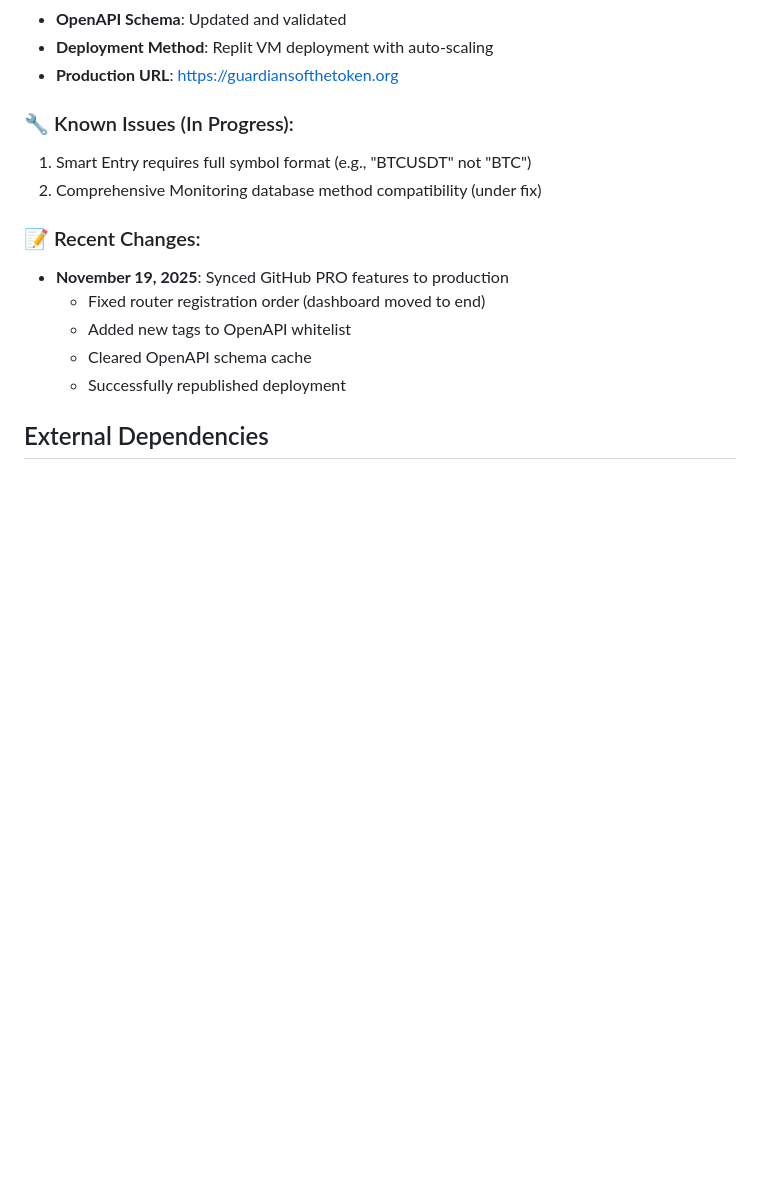
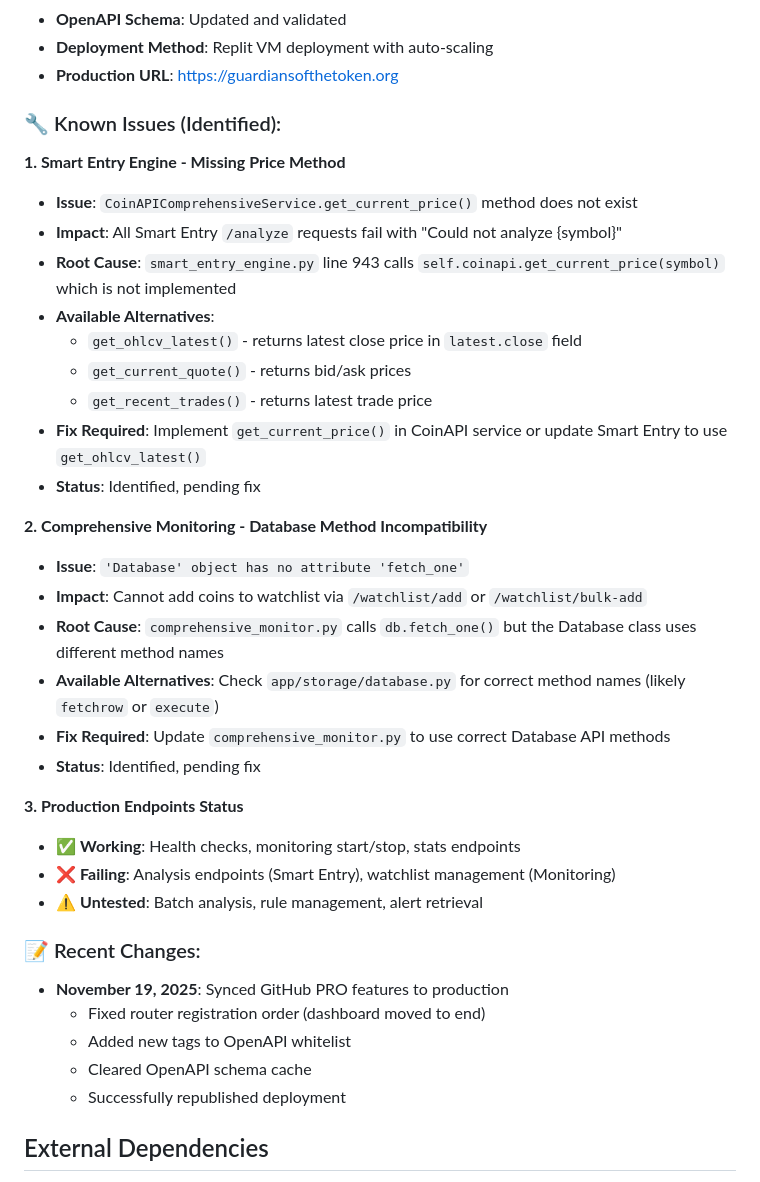
Before and after one commit to rcz87/cryptosatX, a Markdown page: replit.md, the part around the change. Rendered like a GitHub page; blank space fills up the shorter version.

Commit message:
Update documentation to include known issues and recent changes
Update replit.md with identified issues for Smart Entry and Comprehensive Monitoring, including deployment status and recent changes.

Replit-Commit-Author: Agent
Replit-Commit-Session-Id: bff950c8-7af6-4220-b08e-9cfa8171c4ae
Replit-Commit-Checkpoint-Type: intermediate_checkpoint
Replit-Commit-Event-Id: 54330675-da29-4347-9f42-2a3ec52ad6a3
Replit-Commit-Screenshot-Url: https://storage.googleapis.com/screenshot-production-us-central1/87abdc51-8802-483e-a3d7-f8d33853cc46/bff950c8-7af6-4220-b08e-9cfa8171c4ae/8i34k6o

```diff
--- a/replit.md
+++ b/replit.md
@@ -121,9 +121,31 @@ The API provides clean JSON responses, offers a debug mode, and includes OpenAPI
 - **Deployment Method**: Replit VM deployment with auto-scaling
 - **Production URL**: https://guardiansofthetoken.org
 
-### 🔧 Known Issues (In Progress):
-1. Smart Entry requires full symbol format (e.g., "BTCUSDT" not "BTC")
-2. Comprehensive Monitoring database method compatibility (under fix)
+### 🔧 Known Issues (Identified):
+
+**1. Smart Entry Engine - Missing Price Method**
+- **Issue**: `CoinAPIComprehensiveService.get_current_price()` method does not exist
+- **Impact**: All Smart Entry `/analyze` requests fail with "Could not analyze {symbol}"
+- **Root Cause**: `smart_entry_engine.py` line 943 calls `self.coinapi.get_current_price(symbol)` which is not implemented
+- **Available Alternatives**:
+  - `get_ohlcv_latest()` - returns latest close price in `latest.close` field
+  - `get_current_quote()` - returns bid/ask prices
+  - `get_recent_trades()` - returns latest trade price
+- **Fix Required**: Implement `get_current_price()` in CoinAPI service or update Smart Entry to use `get_ohlcv_latest()`
+- **Status**: Identified, pending fix
+
+**2. Comprehensive Monitoring - Database Method Incompatibility**
+- **Issue**: `'Database' object has no attribute 'fetch_one'`
+- **Impact**: Cannot add coins to watchlist via `/watchlist/add` or `/watchlist/bulk-add`
+- **Root Cause**: `comprehensive_monitor.py` calls `db.fetch_one()` but the Database class uses different method names
+- **Available Alternatives**: Check `app/storage/database.py` for correct method names (likely `fetchrow` or `execute`)
+- **Fix Required**: Update `comprehensive_monitor.py` to use correct Database API methods
+- **Status**: Identified, pending fix
+
+**3. Production Endpoints Status**
+- ✅ **Working**: Health checks, monitoring start/stop, stats endpoints
+- ❌ **Failing**: Analysis endpoints (Smart Entry), watchlist management (Monitoring)
+- ⚠️ **Untested**: Batch analysis, rule management, alert retrieval
 
 ### 📝 Recent Changes:
 - **November 19, 2025**: Synced GitHub PRO features to production
```
